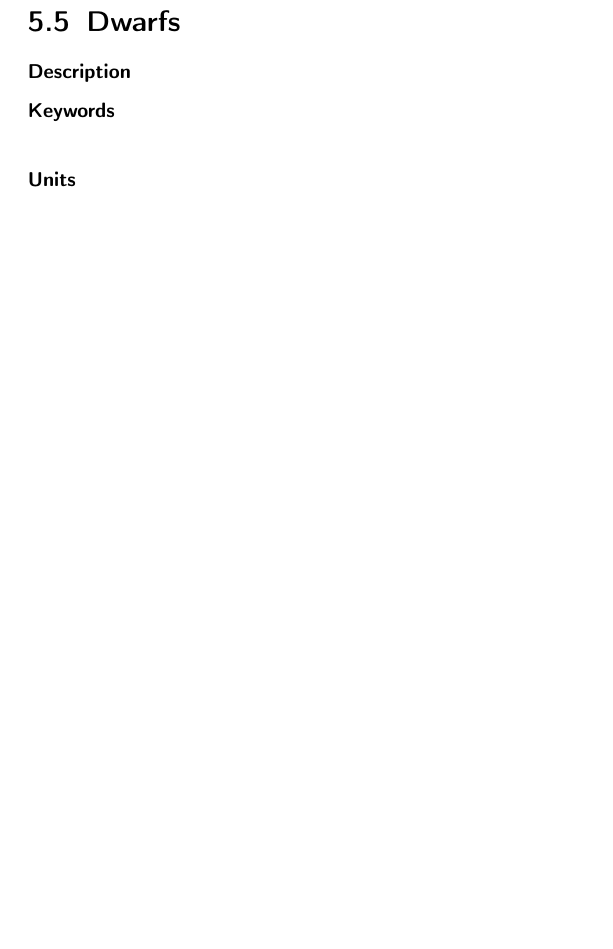
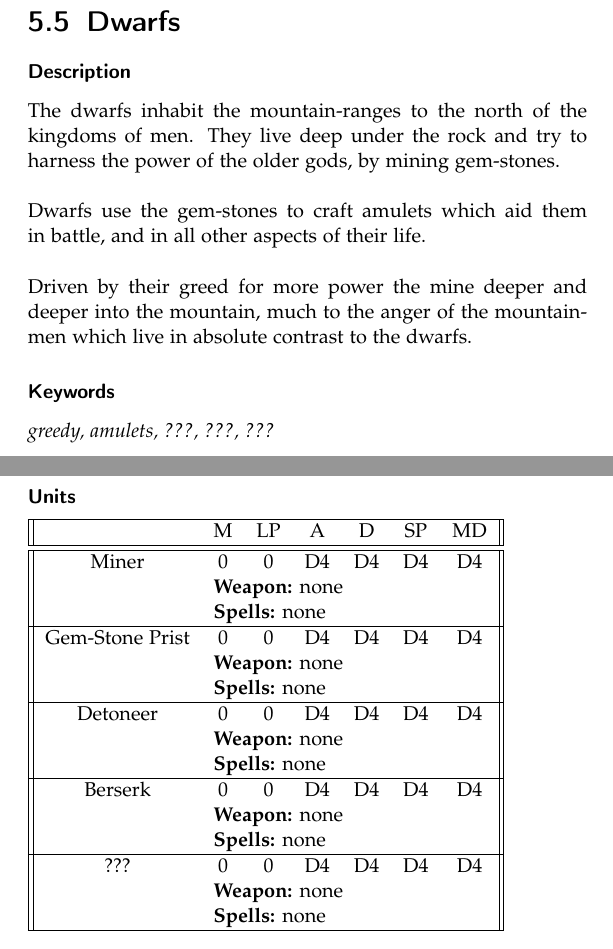
Before and after one commit to RobertOrsin/A-game-of-micro-and-macro, a LaTeX book (Rules/Rulebook.tex): part of page 28 of 43 before the commit and two parts of pages 28 and 29 of 47 after it, the two joined at a grey line, cut so that both start at the same text, the shorter picture padded with empty space. Compiled offline with pdfLaTeX.

Commit message:
rules and balance
started dwarfs and a blancing sheet (gold, stats and such)

```diff
--- a/Rules/Rulebook.tex
+++ b/Rules/Rulebook.tex
@@ -501,10 +501,42 @@ From this circumstance come the most conflicts between the mountain-men and othe
 
 \subsubsection{Description}
 
+The dwarfs inhabit the mountain-ranges to the north of the kingdoms of men. They live deep under the rock and try to harness the power of the older gods, by mining gem-stones.\\
+\\
+Dwarfs use the gem-stones to craft amulets which aid them in battle, and in all other aspects of their life.\\
+\\
+Driven by their greed for more power the mine deeper and deeper into the mountain, much to the anger of the mountain-men which live in absolute contrast to the dwarfs.
+
 \subsubsection{Keywords}
-\emph{}
+\emph{greedy, amulets, ???, ???, ???}
 
 \subsubsection{Units}
+
+ \begin{tabular}{||c c c c c c c||}
+ \hline
+  & M & LP & A & D & SP & MD \\
+ \hline\hline
+ Miner & 0 & 0 & D4 & D4 & D4 & D4 \\
+  & \multicolumn{6}{l||}{\textbf{Weapon:} none} \\
+  & \multicolumn{6}{l||}{\textbf{Spells:} none} \\
+ \hline
+ Gem-Stone Prist & 0 & 0 & D4 & D4 & D4 & D4 \\
+  & \multicolumn{6}{l||}{\textbf{Weapon:} none} \\
+  & \multicolumn{6}{l||}{\textbf{Spells:} none} \\
+ \hline
+ Detoneer & 0 & 0 & D4 & D4 & D4 & D4 \\
+  & \multicolumn{6}{l||}{\textbf{Weapon:} none} \\
+  & \multicolumn{6}{l||}{\textbf{Spells:} none} \\
+\hline
+ Berserk & 0 & 0 & D4 & D4 & D4 & D4 \\
+  & \multicolumn{6}{l||}{\textbf{Weapon:} none} \\
+  & \multicolumn{6}{l||}{\textbf{Spells:} none} \\
+\hline
+ ??? & 0 & 0 & D4 & D4 & D4 & D4 \\
+  & \multicolumn{6}{l||}{\textbf{Weapon:} none} \\
+  & \multicolumn{6}{l||}{\textbf{Spells:} none} \\
+\hline
+\end{tabular}
 
 \newpage
 \section{???}
```
Also changed, not shown: Rules/Rulebook.pdf, Rules/Rulebook.tex (10 more changed lines), 1 other file.
